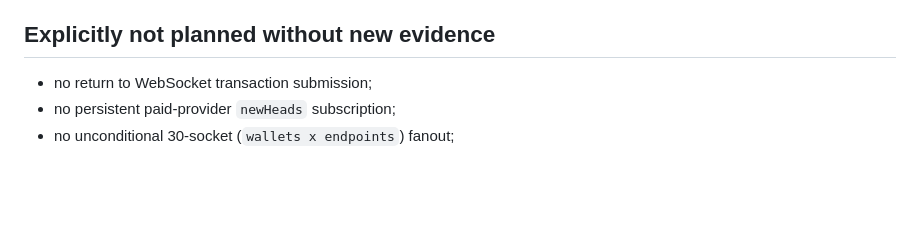
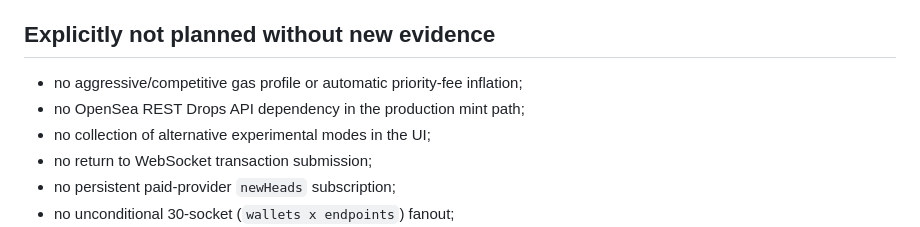
Before and after one commit to reborn369/test, a Markdown page: docs/BACKLOG.md, the part around one of its changes. Drawn GitHub-style; blank space fills up the shorter version.

```diff
--- a/docs/BACKLOG.md
+++ b/docs/BACKLOG.md
@@ -118,6 +106,9 @@ written to the mint log.
 
 ## Explicitly not planned without new evidence
 
+- no aggressive/competitive gas profile or automatic priority-fee inflation;
+- no OpenSea REST Drops API dependency in the production mint path;
+- no collection of alternative experimental modes in the UI;
 - no return to WebSocket transaction submission;
 - no persistent paid-provider `newHeads` subscription;
 - no unconditional 30-socket (`wallets x endpoints`) fanout;
```
Also changed, not shown: other parts of docs/BACKLOG.md (+16 -28 lines).
